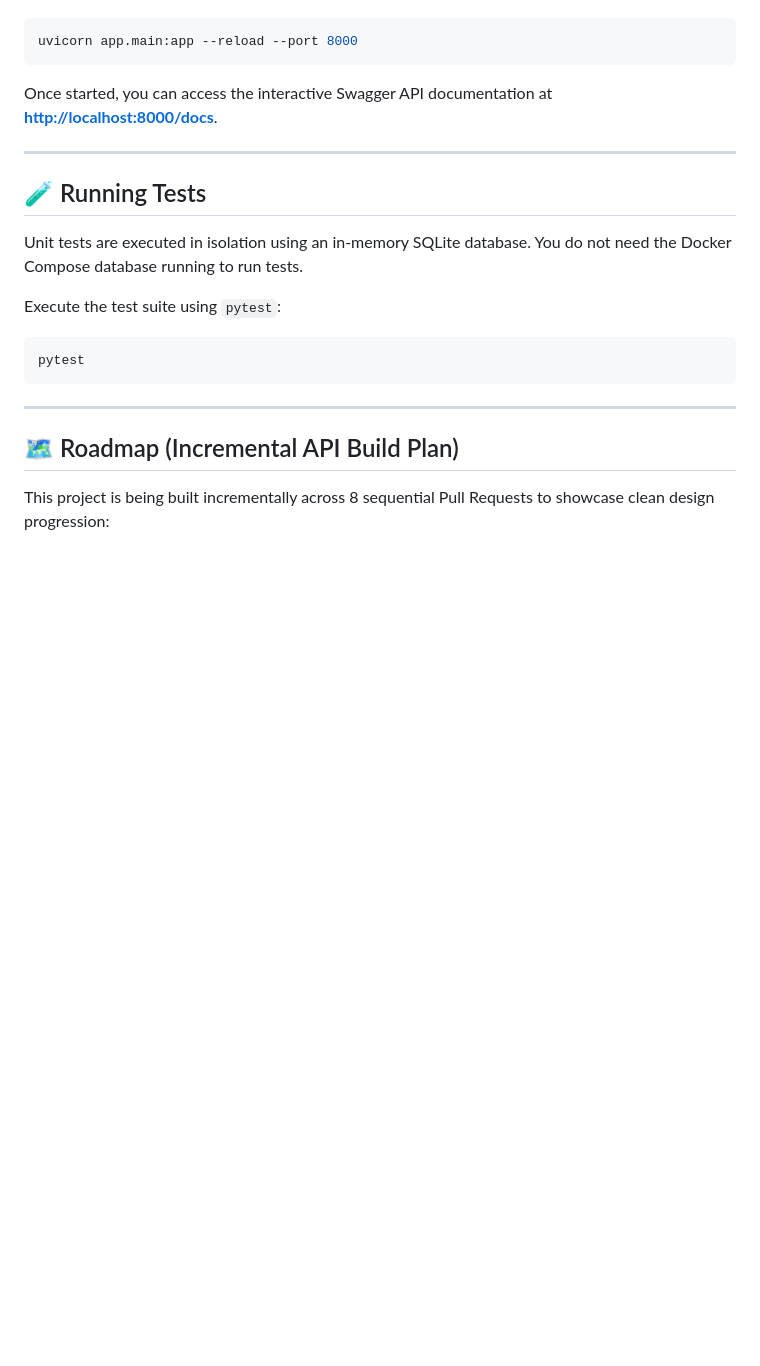
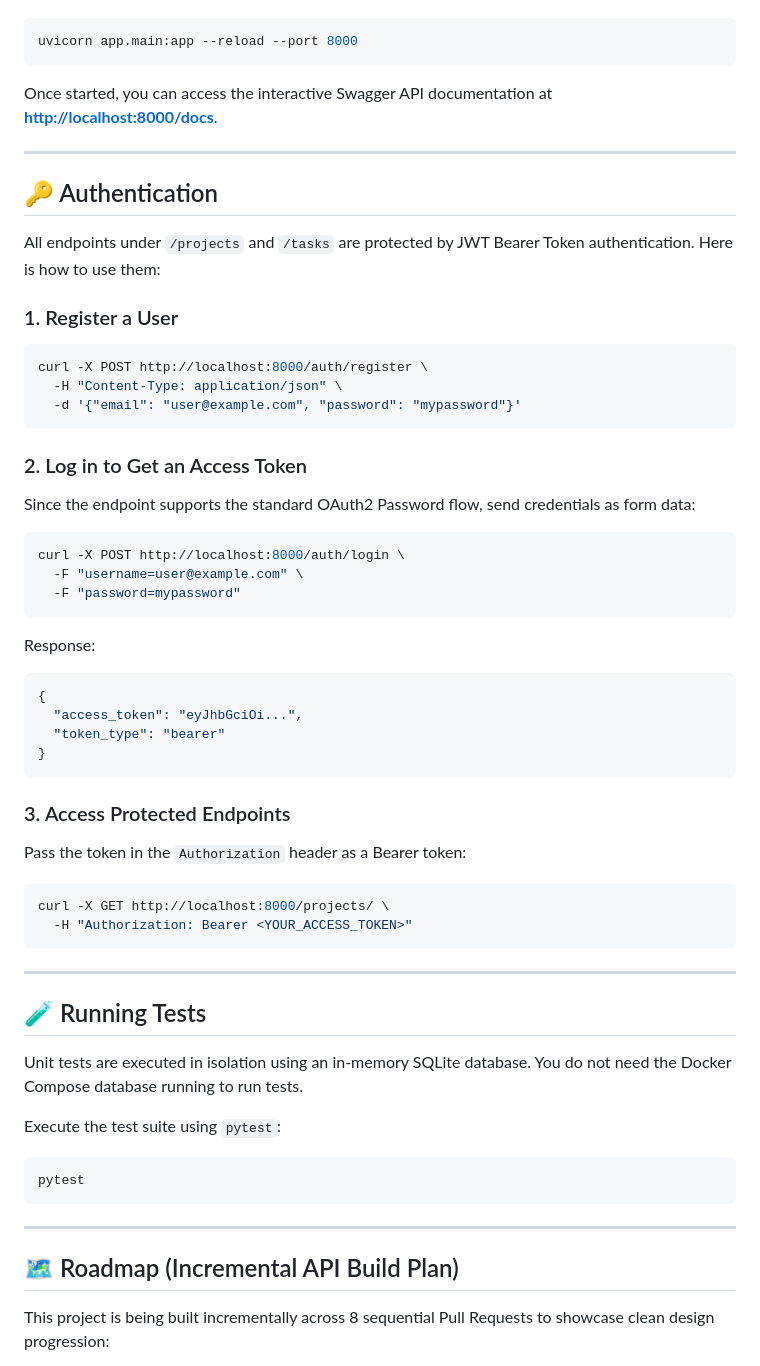
Before and after one commit to SatyamPandey07/REST-API-with-Rate-Limiting-Docs, a Markdown page: README.md, the part around the change. Drawn GitHub-style; blank space fills up the shorter version.

Commit message:
docs: add Authentication section and curl usage instructions to README.md

````diff
--- a/README.md
+++ b/README.md
@@ -51,6 +51,41 @@ Once started, you can access the interactive Swagger API documentation at **[htt
 
 ---
 
+## 🔑 Authentication
+
+All endpoints under `/projects` and `/tasks` are protected by JWT Bearer Token authentication. Here is how to use them:
+
+### 1. Register a User
+```bash
+curl -X POST http://localhost:8000/auth/register \
+  -H "Content-Type: application/json" \
+  -d '{"email": "user@example.com", "password": "mypassword"}'
+```
+
+### 2. Log in to Get an Access Token
+Since the endpoint supports the standard OAuth2 Password flow, send credentials as form data:
+```bash
+curl -X POST http://localhost:8000/auth/login \
+  -F "username=user@example.com" \
+  -F "password=mypassword"
+```
+Response:
+```json
+{
+  "access_token": "eyJhbGciOi...",
+  "token_type": "bearer"
+}
+```
+
+### 3. Access Protected Endpoints
+Pass the token in the `Authorization` header as a Bearer token:
+```bash
+curl -X GET http://localhost:8000/projects/ \
+  -H "Authorization: Bearer <YOUR_ACCESS_TOKEN>"
+```
+
+---
+
 ## 🧪 Running Tests
 
 Unit tests are executed in isolation using an in-memory SQLite database. You do not need the Docker Compose database running to run tests.
````
